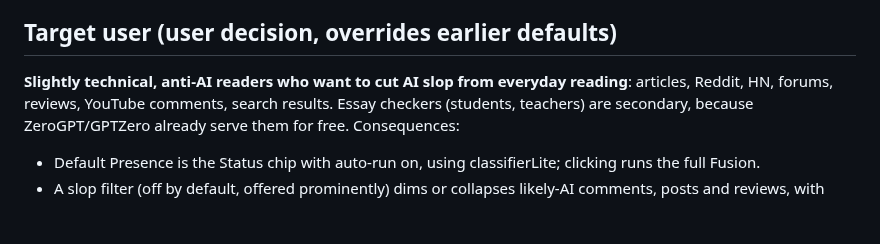
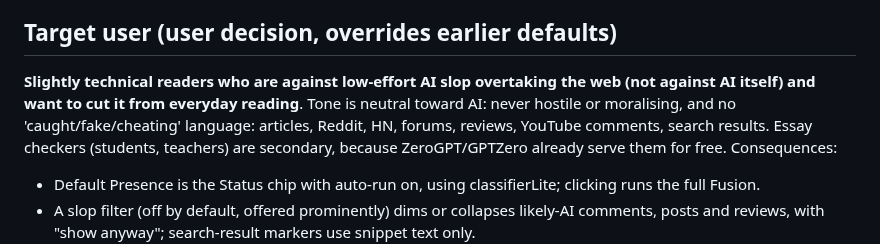
Before and after one commit to freddygaffey/local-ai-detector, a Markdown page: docs/plan.md, the part around the change. Drawn GitHub-style; blank space fills up the shorter version.

Commit message:
Plan: framing is anti-slop, not anti-AI
Co-Authored-By: Claude Opus 5.5 (1M context) <noreply@anthropic.com>

```diff
--- a/docs/plan.md
+++ b/docs/plan.md
@@ -161,7 +161,7 @@ Runs alongside T7. T7 exposes its fusion settings as a self-contained options mo
 agreement data to results; T9 mounts and displays them.
 
 ## Target user (user decision, overrides earlier defaults)
-**Slightly technical, anti-AI readers who want to cut AI slop from everyday reading**: articles,
+**Slightly technical readers who are against low-effort AI slop overtaking the web (not against AI itself) and want to cut it from everyday reading**. Tone is neutral toward AI: never hostile or moralising, and no 'caught/fake/cheating' language: articles,
 Reddit, HN, forums, reviews, YouTube comments, search results. Essay checkers (students,
 teachers) are secondary, because ZeroGPT/GPTZero already serve them for free. Consequences:
 - Default Presence is the Status chip with auto-run on, using classifierLite; clicking runs the
```
